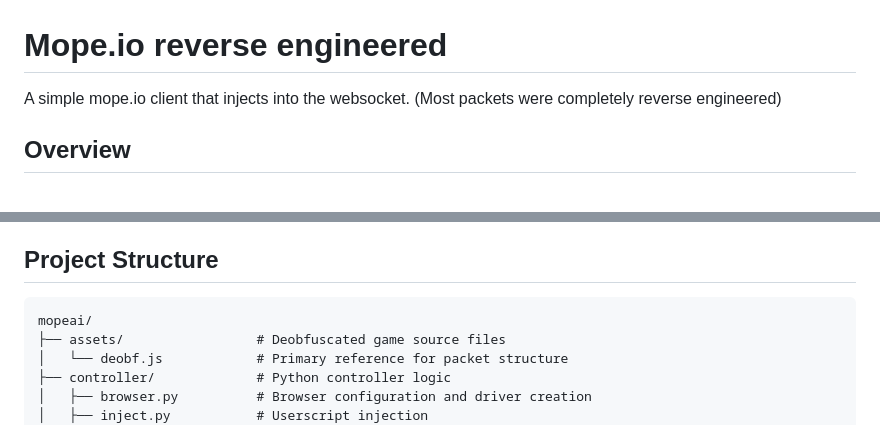
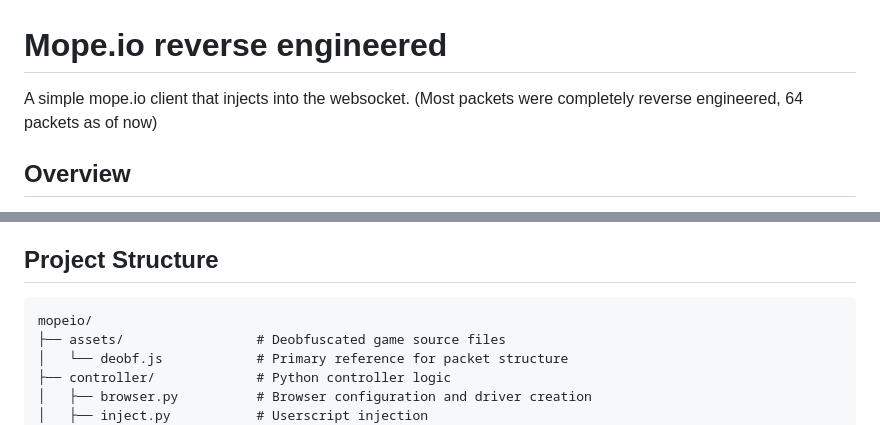
Before and after one commit to aasb13/mope-io, a Markdown page: README.md, 2 parts joined by grey strips. Rendered like a GitHub page.

````diff
--- a/README.md
+++ b/README.md
@@ -1,6 +1,6 @@
 # Mope.io reverse engineered
 
-A simple mope.io client that injects into the websocket. (Most packets were completely reverse engineered)
+A simple mope.io client that injects into the websocket. (Most packets were completely reverse engineered, 64 packets as of now)
 
 ## Overview
 
@@ -68,7 +68,7 @@ python3 run_controller.py
 ## Project Structure
 
 ```
-mopeai/
+mopeio/
 ├── assets/                 # Deobfuscated game source files
 │   └── deobf.js            # Primary reference for packet structure
 ├── controller/             # Python controller logic
````
